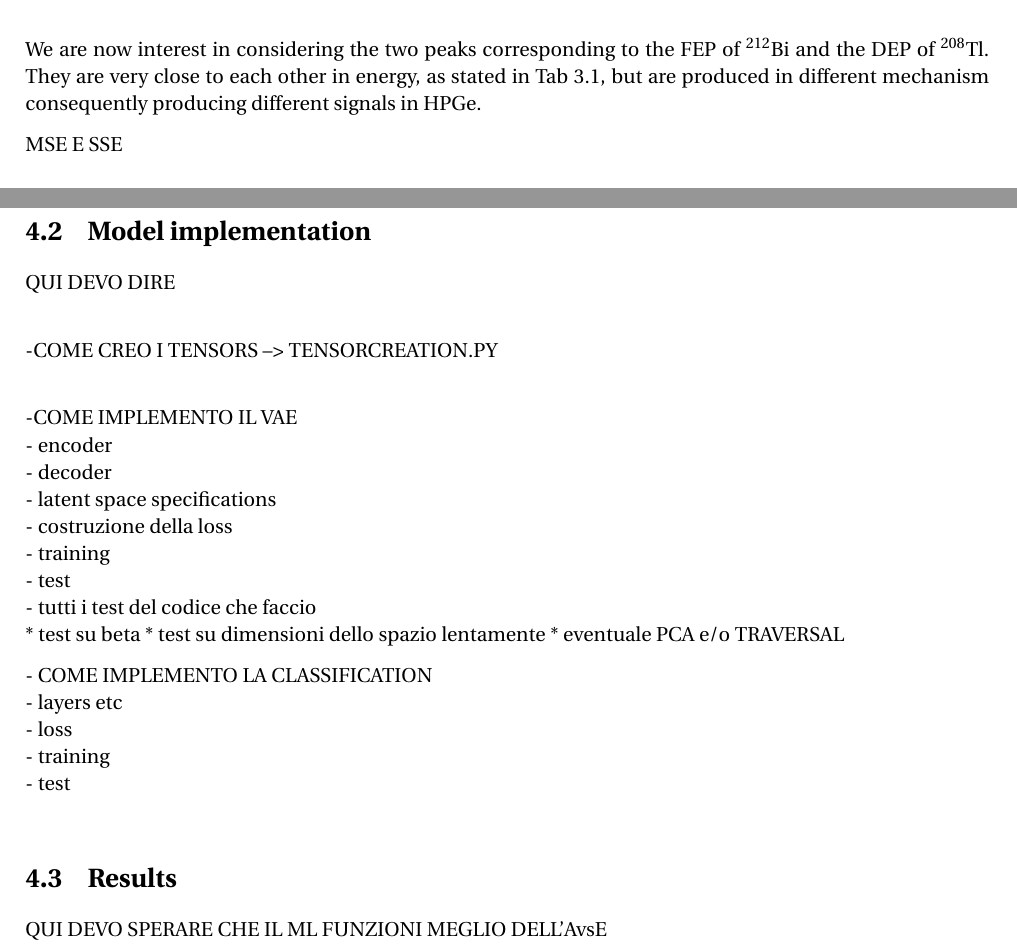
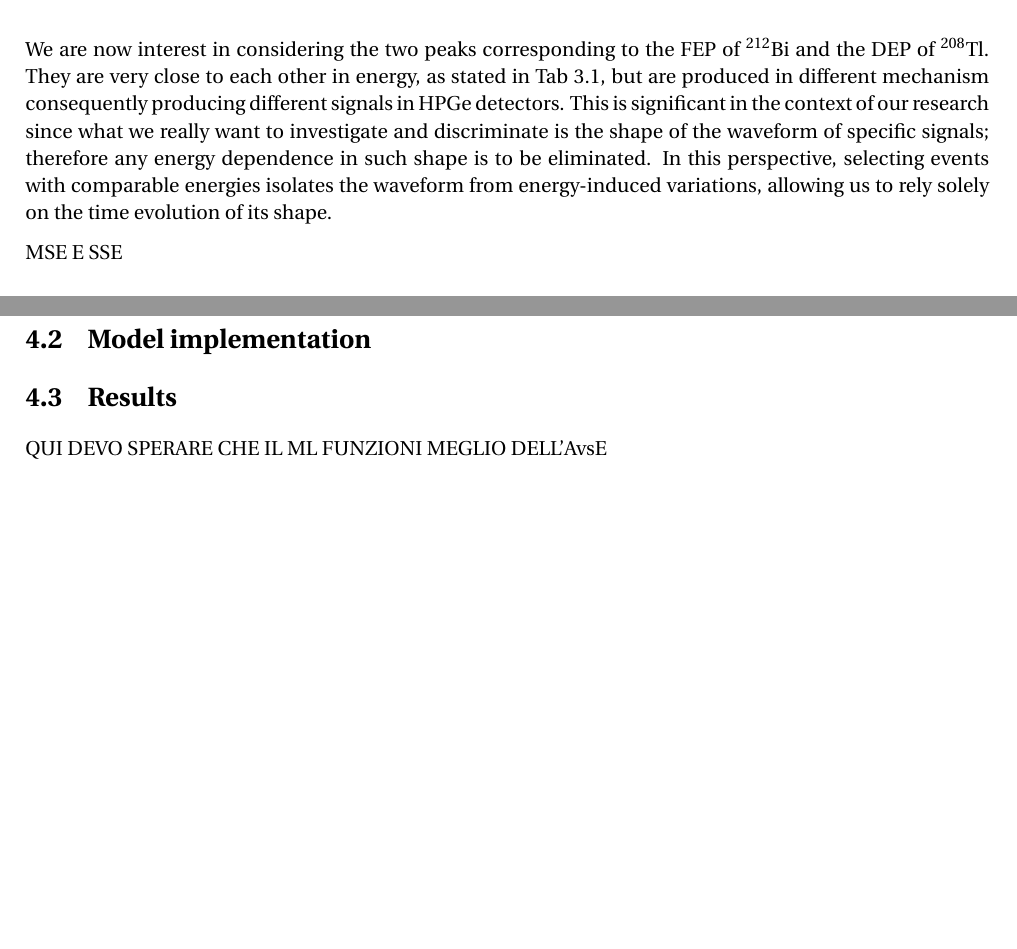
Before and after one commit to b3n3d3tt4/MasterThesis, a LaTeX thesis (main.tex, which reads chapters/03_legend_data.tex, chapters/04_VAEimplementation.tex): two parts of pages 36 and 41 of 62, joined at a grey line, cut so that both start at the same text, the shorter picture padded with empty space. Compiled offline with pdfLaTeX.

Commit message:
fixate cose varie

```diff
--- a/chapters/03_legend_data.tex
+++ b/chapters/03_legend_data.tex
@@ -139,7 +139,7 @@ Conversely, a \ac{SEP} event arises when only one of the two annihilation photon
     \label{fig:dep-sep}
 \end{figure}
 
-We are now interest in considering the two peaks corresponding to the \ac{FEP} of ${}^{212}$Bi and the \ac{DEP} of ${}^{208}$Tl. They are very close to each other in energy, as stated in Tab \ref{tab:emission-peaks}, but are produced in different mechanism consequently producing different signals in \ac{hpge}.
+We are now interest in considering the two peaks corresponding to the \ac{FEP} of ${}^{212}$Bi and the \ac{DEP} of ${}^{208}$Tl. They are very close to each other in energy, as stated in Tab \ref{tab:emission-peaks}, but are produced in different mechanism consequently producing different signals in \ac{hpge} detectors. This is significant in the context of our research since what we really want to investigate and discriminate is the shape of the waveform of specific signals; therefore any energy dependence in such shape is to be eliminated. In this perspective, selecting events with comparable energies isolates the waveform from energy-induced variations, allowing us to rely solely on the time evolution of its shape.
 
 MSE E SSE
 
--- a/chapters/04_VAEimplementation.tex
+++ b/chapters/04_VAEimplementation.tex
@@ -106,12 +108,13 @@ Once all of these steps are completed, what we obtain is a suitable input of the
 \newpage
 \section{Model implementation}
 \label{sec:model-implementation}
+\begin{comment}
+QUI DEVO DIRE
 
-QUI DEVO DIRE\\
+-COME CREO I TENSORS --> TENSORCREATION.PY
 
--COME CREO I TENSORS --> TENSORCREATION.PY\\
+-COME IMPLEMENTO IL VAE
 
--COME IMPLEMENTO IL VAE\\
     - encoder\\
     - decoder\\
     - latent space specifications\\
```
Also changed, not shown: plots/energy_spectrum-cut_window.pdf, plots/energy_spectrum-example.pdf, plots/sse_mse_selection.pdf, chapters/04_VAEimplementation.tex (5 more changed lines), 4 other files.
